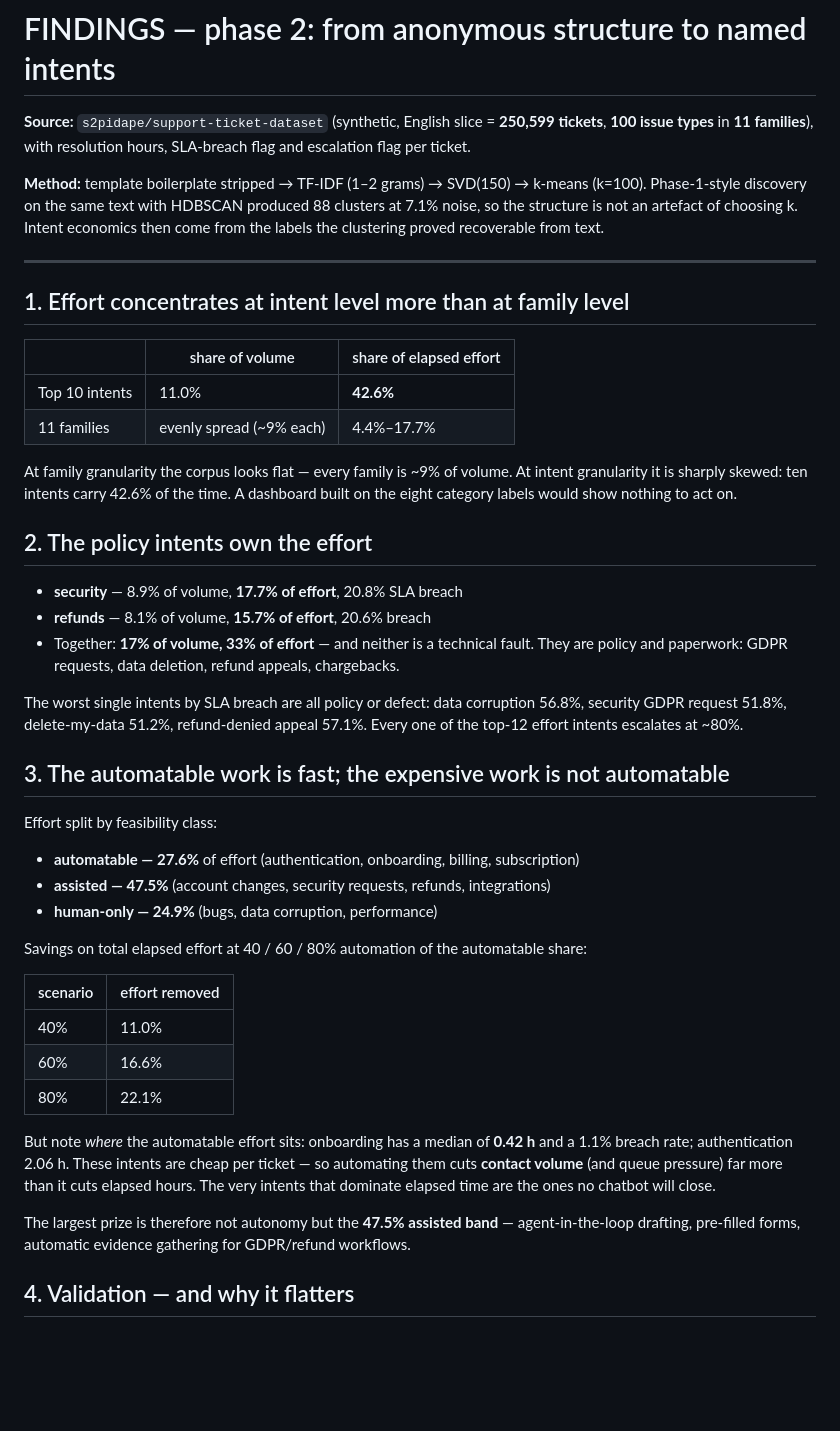
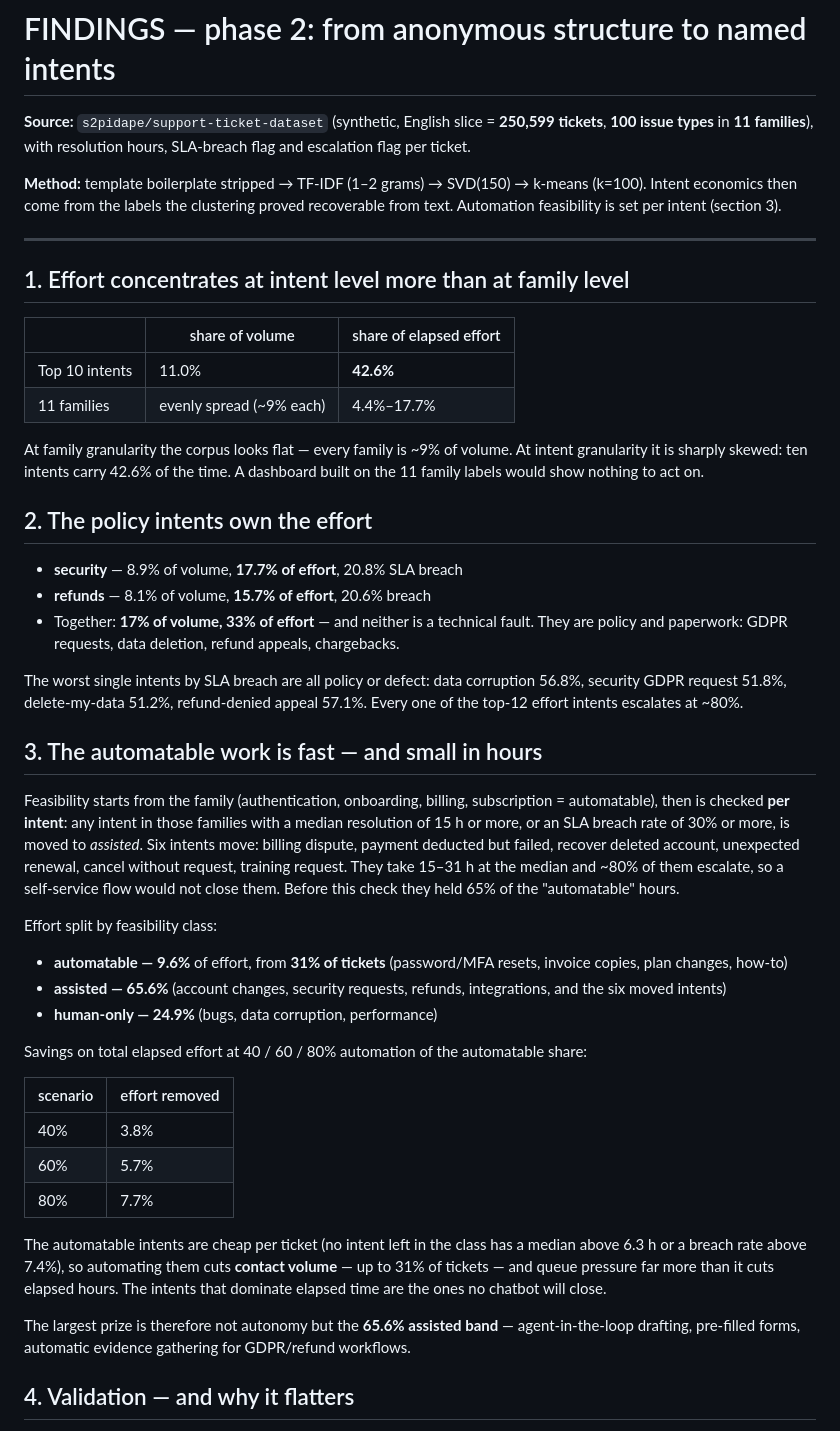
Before and after one commit to garetharlo/delivery-analytics, a Markdown page: FINDINGS-PHASE2.md, the part around one of its changes. Rendered like a GitHub page; blank space fills up the shorter version.

```diff
--- a/FINDINGS-PHASE2.md
+++ b/FINDINGS-PHASE2.md
@@ -2,7 +2,7 @@
 
 **Source:** `s2pidape/support-ticket-dataset` (synthetic, English slice = **250,599 tickets**, **100 issue types** in **11 families**), with resolution hours, SLA-breach flag and escalation flag per ticket.
 
-**Method:** template boilerplate stripped → TF-IDF (1–2 grams) → SVD(150) → k-means (k=100). Phase-1-style discovery on the same text with HDBSCAN produced 88 clusters at 7.1% noise, so the structure is not an artefact of choosing k. Intent economics then come from the labels the clustering proved recoverable from text.
+**Method:** template boilerplate stripped → TF-IDF (1–2 grams) → SVD(150) → k-means (k=100). Intent economics then come from the labels the clustering proved recoverable from text. Automation feasibility is set per intent (section 3).
 
 ---
 
@@ -13,7 +13,7 @@
 | Top 10 intents | 11.0% | **42.6%** |
 | 11 families | evenly spread (~9% each) | 4.4%–17.7% |
 
-At family granularity the corpus looks flat — every family is ~9% of volume. At intent granularity it is sharply skewed: ten intents carry 42.6% of the time. A dashboard built on the eight category labels would show nothing to act on.
+At family granularity the corpus looks flat — every family is ~9% of volume. At intent granularity it is sharply skewed: ten intents carry 42.6% of the time. A dashboard built on the 11 family labels would show nothing to act on.
 
 ## 2. The policy intents own the effort
 
@@ -23,25 +23,27 @@ At family granularity the corpus looks flat — every family is ~9% of volume. A
 
 The worst single intents by SLA breach are all policy or defect: data corruption 56.8%, security GDPR request 51.8%, delete-my-data 51.2%, refund-denied appeal 57.1%. Every one of the top-12 effort intents escalates at ~80%.
 
-## 3. The automatable work is fast; the expensive work is not automatable
+## 3. The automatable work is fast — and small in hours
+
+Feasibility starts from the family (authentication, onboarding, billing, subscription = automatable), then is checked **per intent**: any intent in those families with a median resolution of 15 h or more, or an SLA breach rate of 30% or more, is moved to *assisted*. Six intents move: billing dispute, payment deducted but failed, recover deleted account, unexpected renewal, cancel without request, training request. They take 15–31 h at the median and ~80% of them escalate, so a self-service flow would not close them. Before this check they held 65% of the "automatable" hours.
 
 Effort split by feasibility class:
 
-- **automatable — 27.6%** of effort (authentication, onboarding, billing, subscription)
-- **assisted — 47.5%** (account changes, security requests, refunds, integrations)
+- **automatable — 9.6%** of effort, from **31% of tickets** (password/MFA resets, invoice copies, plan changes, how-to)
+- **assisted — 65.6%** (account changes, security requests, refunds, integrations, and the six moved intents)
 - **human-only — 24.9%** (bugs, data corruption, performance)
 
 Savings on total elapsed effort at 40 / 60 / 80% automation of the automatable share:
 
 | scenario | effort removed |
 |---|---|
-| 40% | 11.0% |
-| 60% | 16.6% |
-| 80% | 22.1% |
+| 40% | 3.8% |
+| 60% | 5.7% |
+| 80% | 7.7% |
 
-But note *where* the automatable effort sits: onboarding has a median of **0.42 h** and a 1.1% breach rate; authentication 2.06 h. These intents are cheap per ticket — so automating them cuts **contact volume** (and queue pressure) far more than it cuts elapsed hours. The very intents that dominate elapsed time are the ones no chatbot will close.
+The automatable intents are cheap per ticket (no intent left in the class has a median above 6.3 h or a breach rate above 7.4%), so automating them cuts **contact volume** — up to 31% of tickets — and queue pressure far more than it cuts elapsed hours. The intents that dominate elapsed time are the ones no chatbot will close.
 
-The largest prize is therefore not autonomy but the **47.5% assisted band** — agent-in-the-loop drafting, pre-filled forms, automatic evidence gathering for GDPR/refund workflows.
+The largest prize is therefore not autonomy but the **65.6% assisted band** — agent-in-the-loop drafting, pre-filled forms, automatic evidence gathering for GDPR/refund workflows.
 
 ## 4. Validation — and why it flatters
 
```
Also changed, not shown: other parts of FINDINGS-PHASE2.md (+5 -5 lines), README.md (+4 -3 lines), charts/feasibility_split.png, charts/intents_pareto.png, 4 other files.
